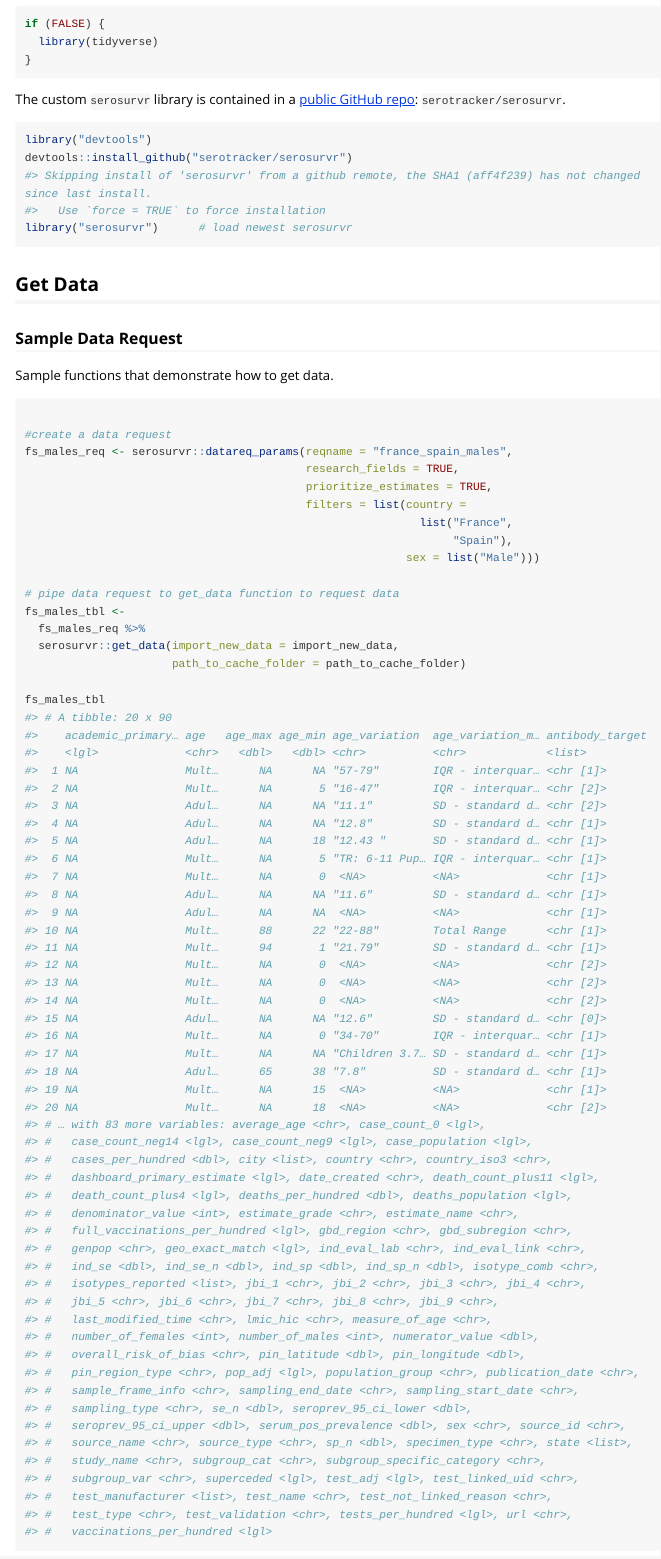
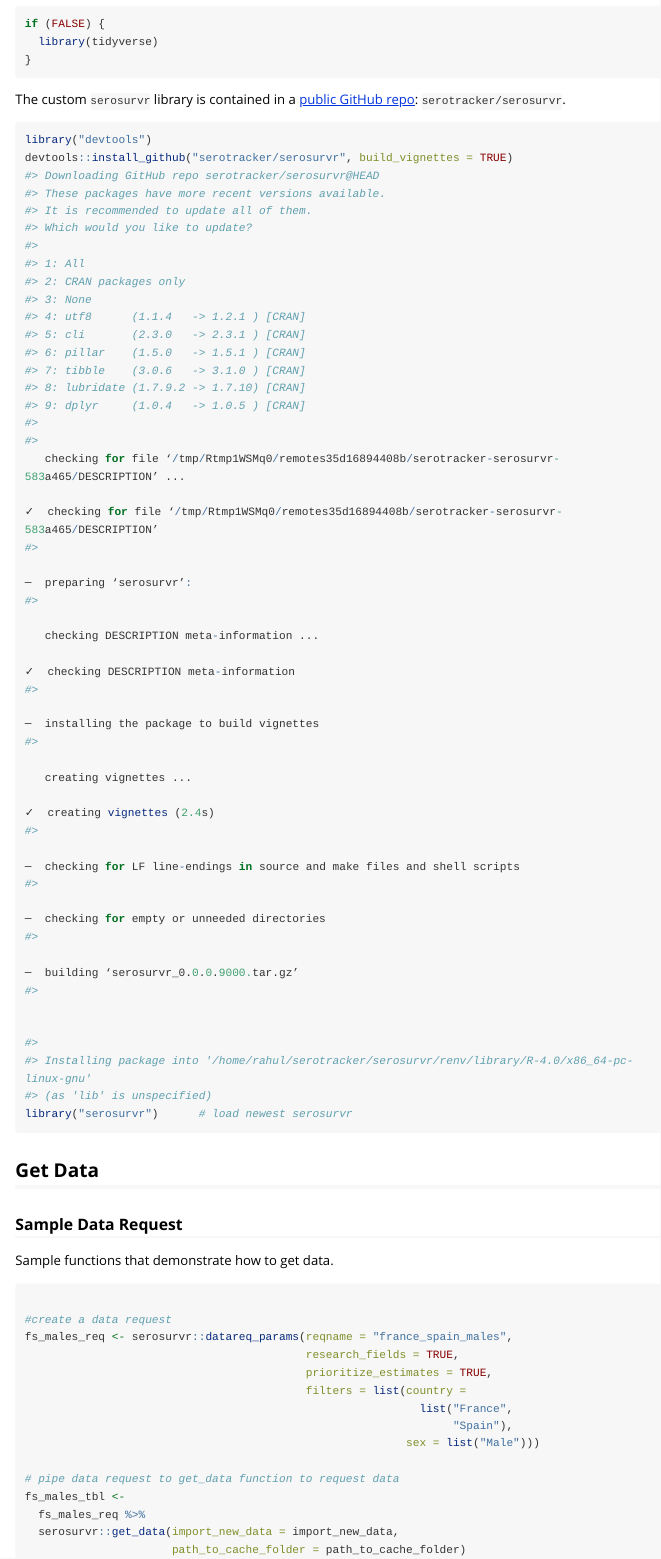
Before and after one commit to serotracker/serosurvr, an R Markdown document (vignettes/serosurvr-example.Rmd): the page in a window 1100 px wide, from 490 px down. Rendered offline with R 4.5, knitr and Pandoc, with nearby package versions; long lines of code are wrapped.

Commit message:
add vignette to package

````diff
--- a/vignettes/serosurvr-example.Rmd
+++ b/vignettes/serosurvr-example.Rmd
@@ -40,9 +40,57 @@ The custom `serosurvr` library is contained in a [public GitHub repo](https://gi
 
 ```r
 library("devtools")
-devtools::install_github("serotracker/serosurvr")
-#> Skipping install of 'serosurvr' from a github remote, the SHA1 (aff4f239) has not changed since last install.
-#>   Use `force = TRUE` to force installation
+devtools::install_github("serotracker/serosurvr", build_vignettes = TRUE)
+#> Downloading GitHub repo serotracker/serosurvr@HEAD
+#> These packages have more recent versions available.
+#> It is recommended to update all of them.
+#> Which would you like to update?
+#>
+#> 1: All
+#> 2: CRAN packages only
+#> 3: None
+#> 4: utf8      (1.1.4   -> 1.2.1 ) [CRAN]
+#> 5: cli       (2.3.0   -> 2.3.1 ) [CRAN]
+#> 6: pillar    (1.5.0   -> 1.5.1 ) [CRAN]
+#> 7: tibble    (3.0.6   -> 3.1.0 ) [CRAN]
+#> 8: lubridate (1.7.9.2 -> 1.7.10) [CRAN]
+#> 9: dplyr     (1.0.4   -> 1.0.5 ) [CRAN]
+#>
+#>
+   checking for file ‘/tmp/Rtmp1WSMq0/remotes35d16894408b/serotracker-serosurvr-583a465/DESCRIPTION’ ...
+
+✓  checking for file ‘/tmp/Rtmp1WSMq0/remotes35d16894408b/serotracker-serosurvr-583a465/DESCRIPTION’
+#>
+
+─  preparing ‘serosurvr’:
+#>
+
+   checking DESCRIPTION meta-information ...
+
+✓  checking DESCRIPTION meta-information
+#>
+
+─  installing the package to build vignettes
+#>
+
+   creating vignettes ...
+
+✓  creating vignettes (2.4s)
+#>
+
+─  checking for LF line-endings in source and make files and shell scripts
+#>
+
+─  checking for empty or unneeded directories
+#>
+
+─  building ‘serosurvr_0.0.0.9000.tar.gz’
+#>
+
+
+#>
+#> Installing package into '/home/rahul/serotracker/serosurvr/renv/library/R-4.0/x86_64-pc-linux-gnu'
+#> (as 'lib' is unspecified)
 library("serosurvr")      # load newest serosurvr
 ```
 ## Get Data
````
Also changed, not shown: 1 other file.
